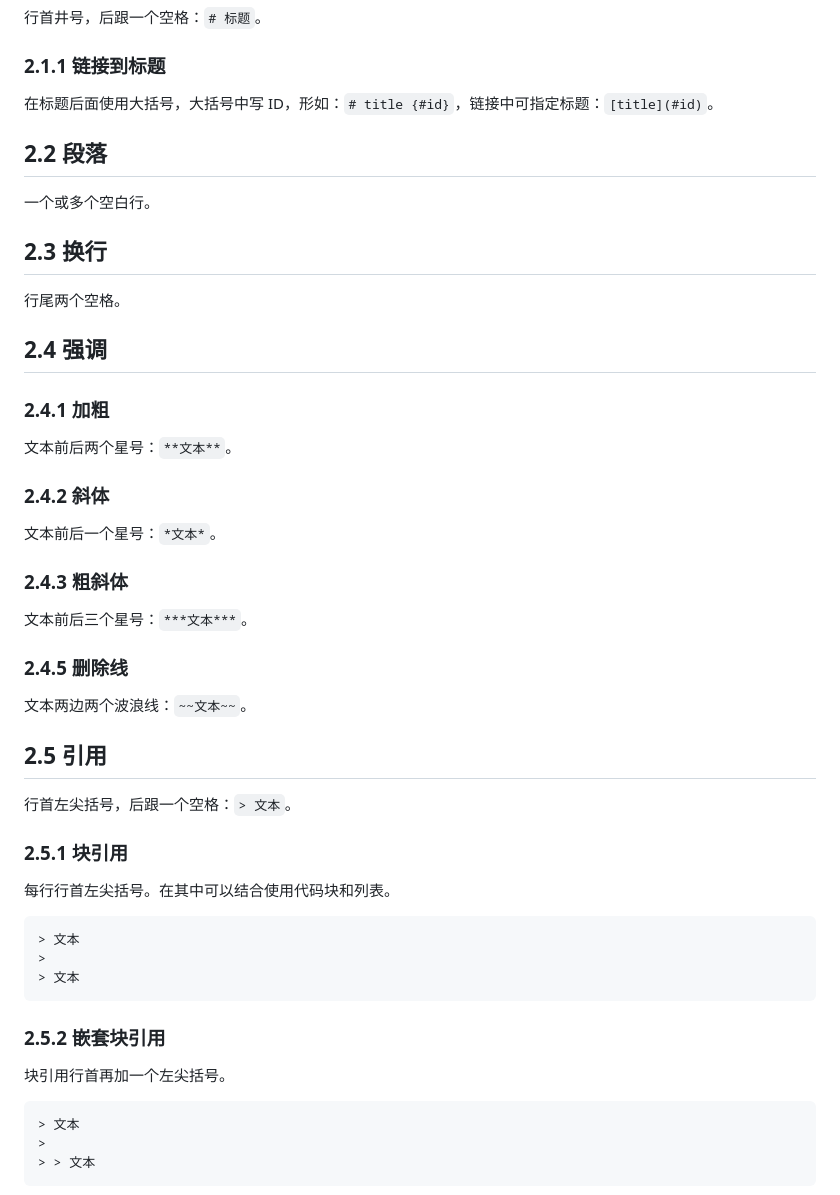
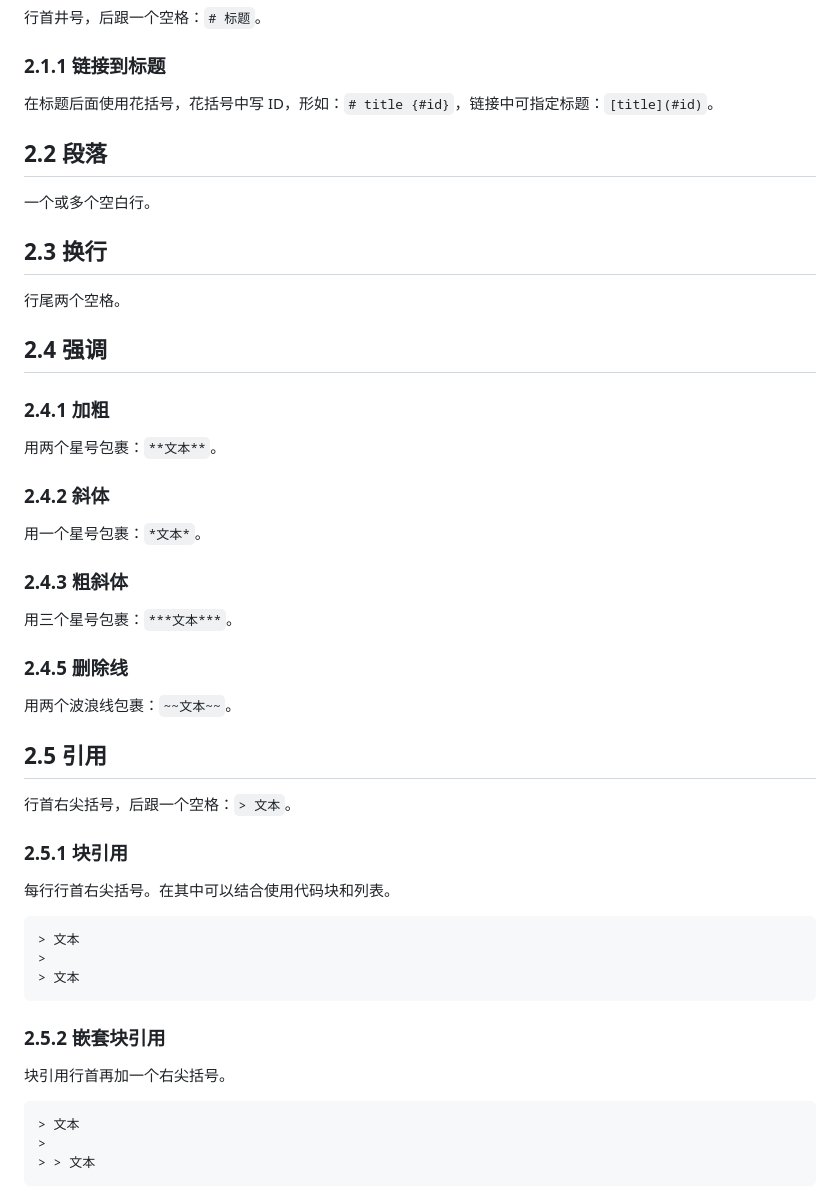
Before and after one commit to ivfzhou/my_learning_code, a Markdown page: note/markdown/markdown.md, the part around one of its changes. Rendered like a GitHub page.

Commit message:
Fix Markdown syntax and formatting issues

````diff
--- a/note/markdown/markdown.md
+++ b/note/markdown/markdown.md
@@ -12,7 +12,7 @@
 
 ### 2.1.1 链接到标题
 
-在标题后面使用大括号，大括号中写 ID，形如：`# title {#id}`，链接中可指定标题：`[title](#id)`。
+在标题后面使用花括号，花括号中写 ID，形如：`# title {#id}`，链接中可指定标题：`[title](#id)`。
 
 ## 2.2 段落
 
@@ -26,27 +26,27 @@
 
 ### 2.4.1 加粗
 
-文本前后两个星号：`**文本**`。
+用两个星号包裹：`**文本**`。
 
 ### 2.4.2 斜体
 
-文本前后一个星号：`*文本*`。
+用一个星号包裹：`*文本*`。
 
 ### 2.4.3 粗斜体
 
-文本前后三个星号：`***文本***`。
+用三个星号包裹：`***文本***`。
 
 ### 2.4.5 删除线
 
-文本两边两个波浪线：`~~文本~~`。
+用两个波浪线包裹：`~~文本~~`。
 
 ## 2.5 引用
 
-行首左尖括号，后跟一个空格：`> 文本`。
+行首右尖括号，后跟一个空格：`> 文本`。
 
 ### 2.5.1 块引用
 
-每行行首左尖括号。在其中可以结合使用代码块和列表。
+每行行首右尖括号。在其中可以结合使用代码块和列表。
 
 ```markdown
 > 文本
@@ -56,7 +56,7 @@
 
 ### 2.5.2 嵌套块引用
 
-块引用行首再加一个左尖括号。
+块引用行首再加一个右尖括号。
 
 ```markdown
 > 文本
````
Also changed, not shown: other parts of note/markdown/markdown.md (+21 -18 lines).
